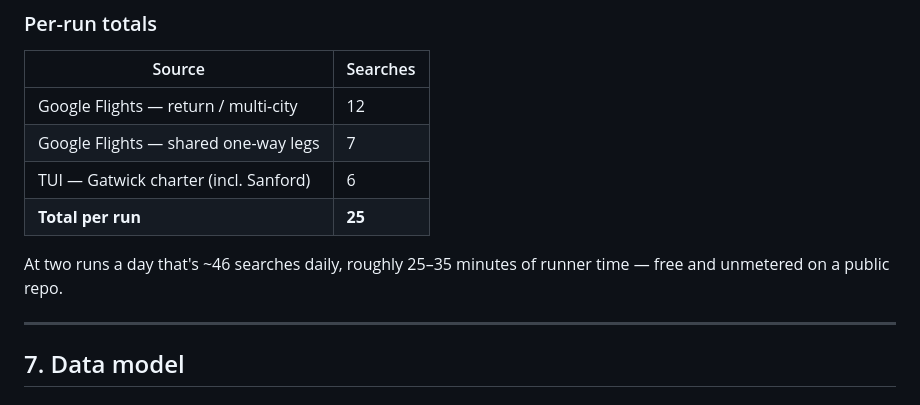
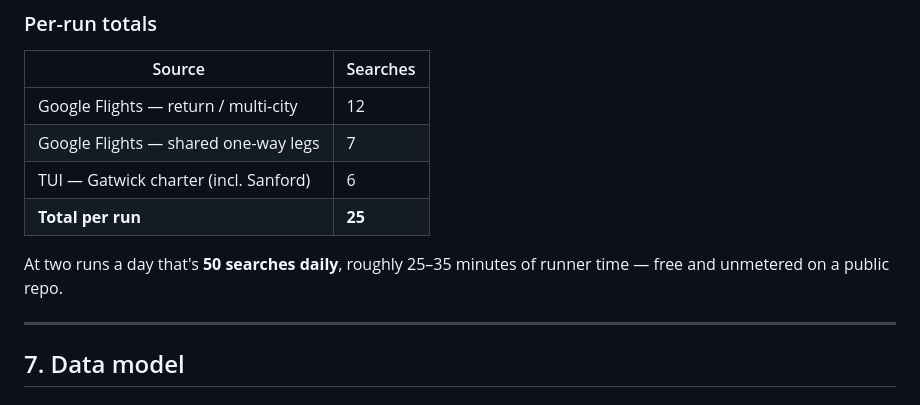
Before and after one commit to jmills73b/Flight-comparison, a Markdown page: DESIGN.md, the part around the change. Rendered like a GitHub page.

Commit message:
Correct daily search count to 50
The per-run total became 25 when TUI expanded to six searches, so the
daily figure of ~46 was left over from the earlier count of 23.

Co-Authored-By: Claude Opus 5 <noreply@anthropic.com>
Claude-Session: https://claude.ai/code/session_01M2CpYybchvqVXGMeU7MdQ1

```diff
--- a/DESIGN.md
+++ b/DESIGN.md
@@ -296,8 +296,8 @@ itself an argument for Shape A.
 | TUI — Gatwick charter (incl. Sanford) | 6 |
 | **Total per run** | **25** |
 
-At two runs a day that's ~46 searches daily, roughly 25–35 minutes of runner time —
-free and unmetered on a public repo.
+At two runs a day that's **50 searches daily**, roughly 25–35 minutes of runner
+time — free and unmetered on a public repo.
 
 ---
 
```
